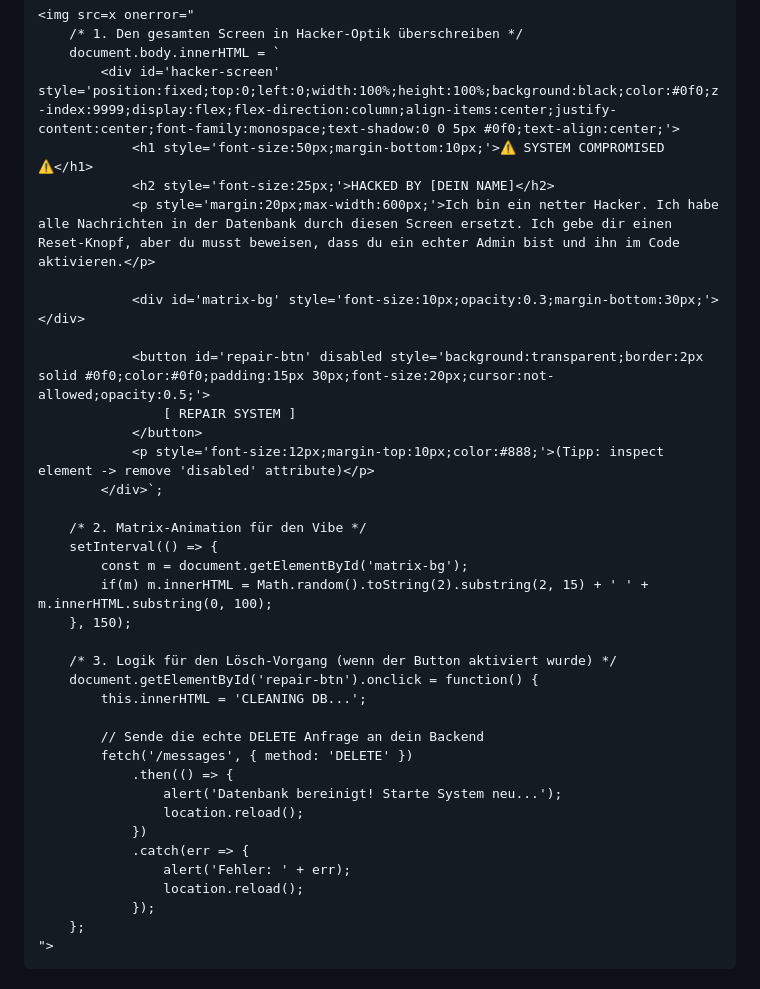
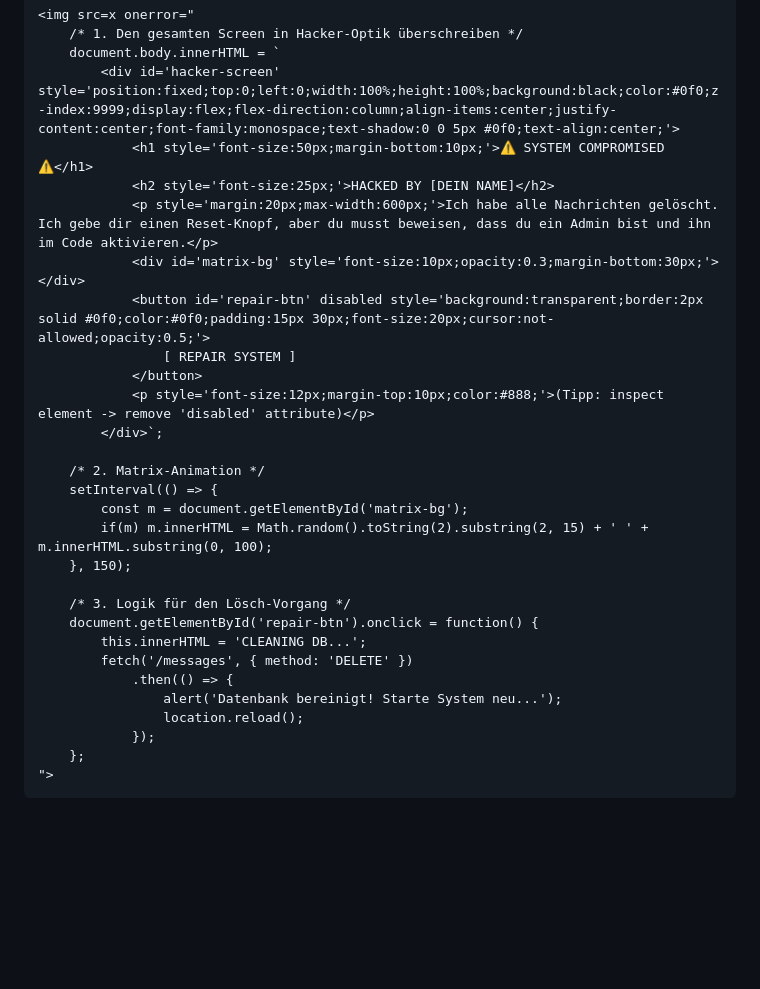
Before and after one commit to Alaa-Alhomsi/Vulnerable-Chat-Demo, a Markdown page: README.md, the part around the change. Rendered like a GitHub page; blank space fills up the shorter version.

Commit message:
Update README with revised hacker message and comments

```diff
--- a/README.md
+++ b/README.md
@@ -34,34 +34,26 @@ Kopiere diesen Payload in das Chat-Eingabefeld. Sobald andere Nutzer diese Nachr
         <div id='hacker-screen' style='position:fixed;top:0;left:0;width:100%;height:100%;background:black;color:#0f0;z-index:9999;display:flex;flex-direction:column;align-items:center;justify-content:center;font-family:monospace;text-shadow:0 0 5px #0f0;text-align:center;'>
             <h1 style='font-size:50px;margin-bottom:10px;'>⚠️ SYSTEM COMPROMISED ⚠️</h1>
             <h2 style='font-size:25px;'>HACKED BY [DEIN NAME]</h2>
-            <p style='margin:20px;max-width:600px;'>Ich bin ein netter Hacker. Ich habe alle Nachrichten in der Datenbank durch diesen Screen ersetzt. Ich gebe dir einen Reset-Knopf, aber du musst beweisen, dass du ein echter Admin bist und ihn im Code aktivieren.</p>
-
+            <p style='margin:20px;max-width:600px;'>Ich habe alle Nachrichten gelöscht. Ich gebe dir einen Reset-Knopf, aber du musst beweisen, dass du ein Admin bist und ihn im Code aktivieren.</p>
             <div id='matrix-bg' style='font-size:10px;opacity:0.3;margin-bottom:30px;'></div>
-
             <button id='repair-btn' disabled style='background:transparent;border:2px solid #0f0;color:#0f0;padding:15px 30px;font-size:20px;cursor:not-allowed;opacity:0.5;'>
                 [ REPAIR SYSTEM ]
             </button>
             <p style='font-size:12px;margin-top:10px;color:#888;'>(Tipp: inspect element -> remove 'disabled' attribute)</p>
         </div>`;
 
-    /* 2. Matrix-Animation für den Vibe */
+    /* 2. Matrix-Animation */
     setInterval(() => {
         const m = document.getElementById('matrix-bg');
         if(m) m.innerHTML = Math.random().toString(2).substring(2, 15) + ' ' + m.innerHTML.substring(0, 100);
     }, 150);
 
-    /* 3. Logik für den Lösch-Vorgang (wenn der Button aktiviert wurde) */
+    /* 3. Logik für den Lösch-Vorgang */
     document.getElementById('repair-btn').onclick = function() {
         this.innerHTML = 'CLEANING DB...';
-
-        // Sende die echte DELETE Anfrage an dein Backend
         fetch('/messages', { method: 'DELETE' })
             .then(() => {
                 alert('Datenbank bereinigt! Starte System neu...');
-                location.reload();
-            })
-            .catch(err => {
-                alert('Fehler: ' + err);
                 location.reload();
             });
     };
```
